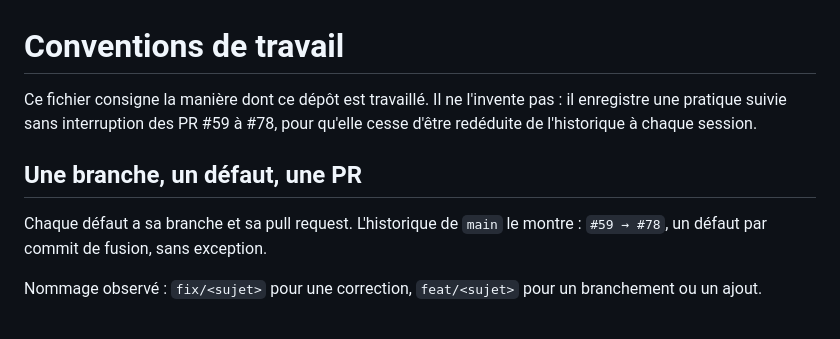
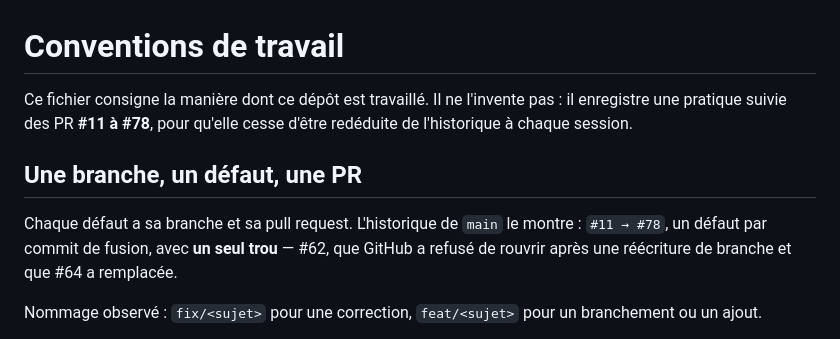
Before and after one commit to 7g2dvxmw94-gif/Gantt-Planner-V2, a Markdown page: CLAUDE.md, the part around the change. Rendered like a GitHub page.

Commit message:
Corriger l'étendue de la convention : #11, pas #59
Le fichier annonçait une pratique suivie « des PR #59 à #78 ». Mesuré
sur les commits de fusion de main, l'intervalle réel commence à #11 —
une soixantaine de PR, bien avant la session qui a écrit ce fichier.

Et il y a UN SEUL trou dans la numérotation, entre #61 et #63 : c'est
#62, que GitHub a refusé de rouvrir après une réécriture de branche
(« state cannot be changed. The branch was force-pushed or recreated »)
et que #64 a remplacée avec une référence croisée.

LA CORRECTION N'EST PAS COSMÉTIQUE. Le fichier prétend enregistrer une
pratique plutôt que la décider ; son autorité tient donc entièrement à
l'étendue de ce qu'il constate. Écrire #59 laissait croire que la
convention naissait avec la campagne en cours — c'est-à-dire avec moi.
Elle la précède largement.

C'est aussi ce que le fichier lui-même exige quatre sections plus bas :
« toute quantité écrite dans un commentaire, un commit ou une PR doit
avoir été mesurée ». Je l'avais écrite sans la mesurer.

Co-Authored-By: Claude Opus 5 <noreply@anthropic.com>
Claude-Session: https://claude.ai/code/session_01RXo1sVkZ7RCXhDZcU9oJLc

```diff
--- a/CLAUDE.md
+++ b/CLAUDE.md
@@ -1,14 +1,15 @@
 # Conventions de travail
 
 Ce fichier consigne la manière dont ce dépôt est travaillé. Il ne
-l'invente pas : il enregistre une pratique suivie sans interruption des
-PR #59 à #78, pour qu'elle cesse d'être redéduite de l'historique à
-chaque session.
+l'invente pas : il enregistre une pratique suivie des PR **#11 à #78**,
+pour qu'elle cesse d'être redéduite de l'historique à chaque session.
 
 ## Une branche, un défaut, une PR
 
 Chaque défaut a sa branche et sa pull request. L'historique de `main` le
-montre : `#59 → #78`, un défaut par commit de fusion, sans exception.
+montre : `#11 → #78`, un défaut par commit de fusion, avec **un seul
+trou** — #62, que GitHub a refusé de rouvrir après une réécriture de
+branche et que #64 a remplacée.
 
 Nommage observé : `fix/<sujet>` pour une correction, `feat/<sujet>` pour
 un branchement ou un ajout.
```
